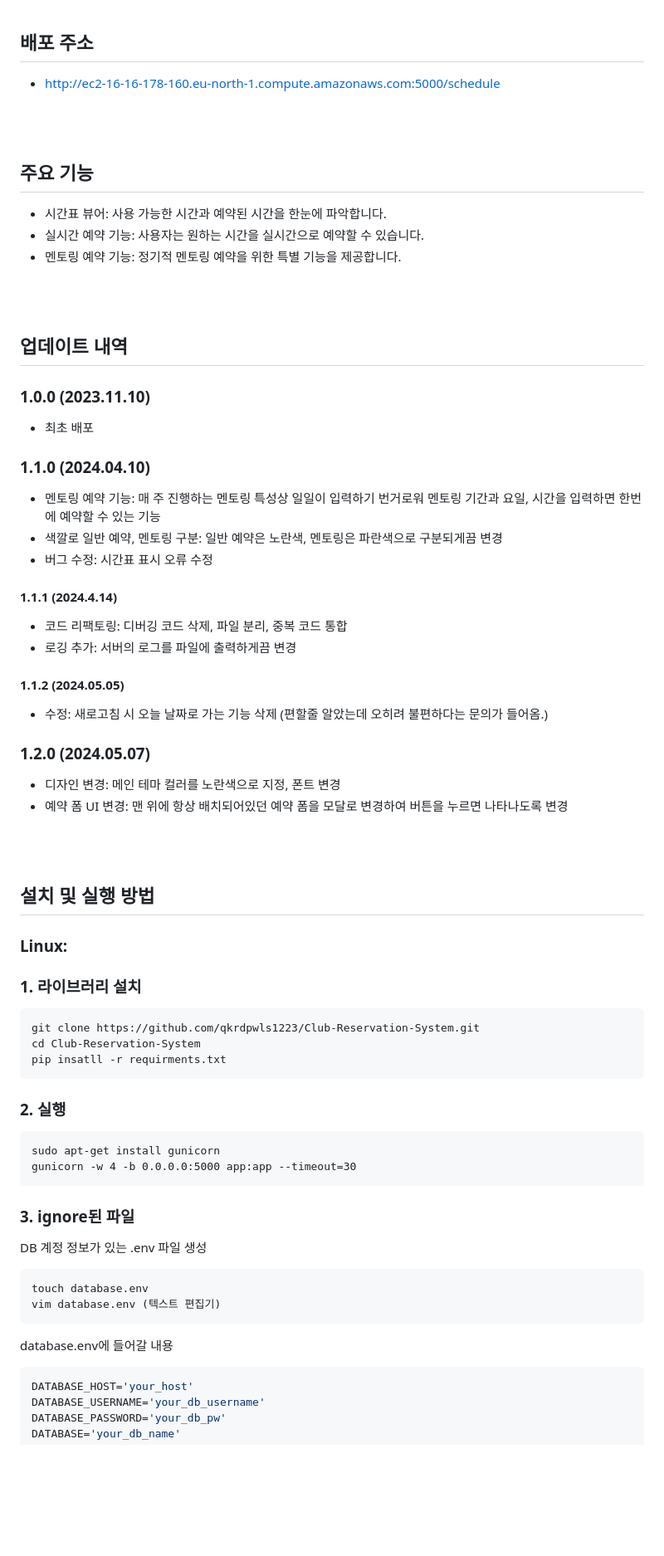
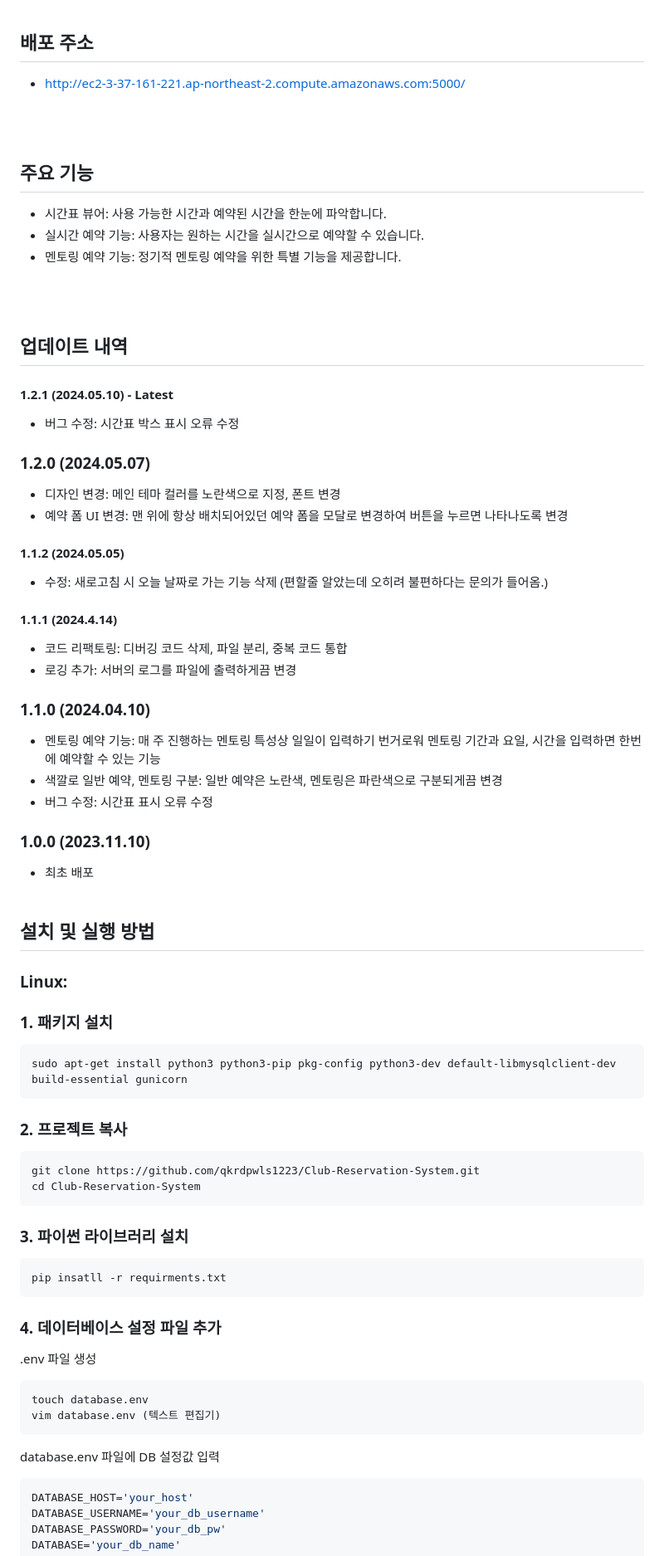
Before and after one commit to qkrdpwls1223/Club-Reservation-System, a Markdown page: README.md, the part around the change printed below. Shown: that part at 83% size. Rendered like a GitHub page; blank space fills up the shorter version.

````diff
--- a/README.md
+++ b/README.md
@@ -28,7 +28,7 @@
 <br />
 
 ## 배포 주소
-- http://ec2-16-16-178-160.eu-north-1.compute.amazonaws.com:5000/schedule
+- http://ec2-3-37-161-221.ap-northeast-2.compute.amazonaws.com:5000/
 <br />
 <br />
 
@@ -40,50 +40,48 @@
 <br />
 
 ## 업데이트 내역
-### 1.0.0 (2023.11.10)
-- 최초 배포
 
-
-
+#### 1.2.1 (2024.05.10) - Latest
+- 버그 수정: 시간표 박스 표시 오류 수정
+### 1.2.0 (2024.05.07)
+- 디자인 변경: 메인 테마 컬러를 노란색으로 지정, 폰트 변경
+- 예약 폼 UI 변경: 맨 위에 항상 배치되어있던 예약 폼을 모달로 변경하여 버튼을 누르면 나타나도록 변경
+#### 1.1.2 (2024.05.05)
+- 수정: 새로고침 시 오늘 날짜로 가는 기능 삭제 (편할줄 알았는데 오히려 불편하다는 문의가 들어옴.)
+#### 1.1.1 (2024.4.14)
+- 코드 리팩토링: 디버깅 코드 삭제, 파일 분리, 중복 코드 통합
+- 로깅 추가: 서버의 로그를 파일에 출력하게끔 변경
 ### 1.1.0 (2024.04.10)
 - 멘토링 예약 기능: 매 주 진행하는 멘토링 특성상 일일이 입력하기 번거로워 멘토링 기간과 요일, 시간을 입력하면 한번에 예약할 수 있는 기능
 - 색깔로 일반 예약, 멘토링 구분: 일반 예약은 노란색, 멘토링은 파란색으로 구분되게끔 변경
 - 버그 수정: 시간표 표시 오류 수정
-#### 1.1.1 (2024.4.14)
-- 코드 리팩토링: 디버깅 코드 삭제, 파일 분리, 중복 코드 통합
-- 로깅 추가: 서버의 로그를 파일에 출력하게끔 변경
-#### 1.1.2 (2024.05.05)
-- 수정: 새로고침 시 오늘 날짜로 가는 기능 삭제 (편할줄 알았는데 오히려 불편하다는 문의가 들어옴.)
-
-
-
-### 1.2.0 (2024.05.07)
-- 디자인 변경: 메인 테마 컬러를 노란색으로 지정, 폰트 변경
-- 예약 폼 UI 변경: 맨 위에 항상 배치되어있던 예약 폼을 모달로 변경하여 버튼을 누르면 나타나도록 변경
-<br />
-<br />
+### 1.0.0 (2023.11.10)
+- 최초 배포
+<br /><br />
 
 ## 설치 및 실행 방법
 
 ### Linux:
-### 1. 라이브러리 설치
+### 1. 패키지 설치
+```
+sudo apt-get install python3 python3-pip pkg-config python3-dev default-libmysqlclient-dev build-essential gunicorn
+```
+### 2. 프로젝트 복사
 ```
 git clone https://github.com/qkrdpwls1223/Club-Reservation-System.git
 cd Club-Reservation-System
+```
+### 3. 파이썬 라이브러리 설치
+```
 pip insatll -r requirments.txt
 ```
-### 2. 실행
-```
-sudo apt-get install gunicorn
-gunicorn -w 4 -b 0.0.0.0:5000 app:app --timeout=30
-```
-### 3. ignore된 파일
-DB 계정 정보가 있는 .env 파일 생성
+### 4. 데이터베이스 설정 파일 추가
+.env 파일 생성
 ```
 touch database.env
 vim database.env (텍스트 편집기)
 ```
-database.env에 들어갈 내용
+database.env 파일에 DB 설정값 입력
 ```env
 DATABASE_HOST='your_host'
 DATABASE_USERNAME='your_db_username'
````
Also changed, not shown: other parts of README.md (+4 -0 lines).
